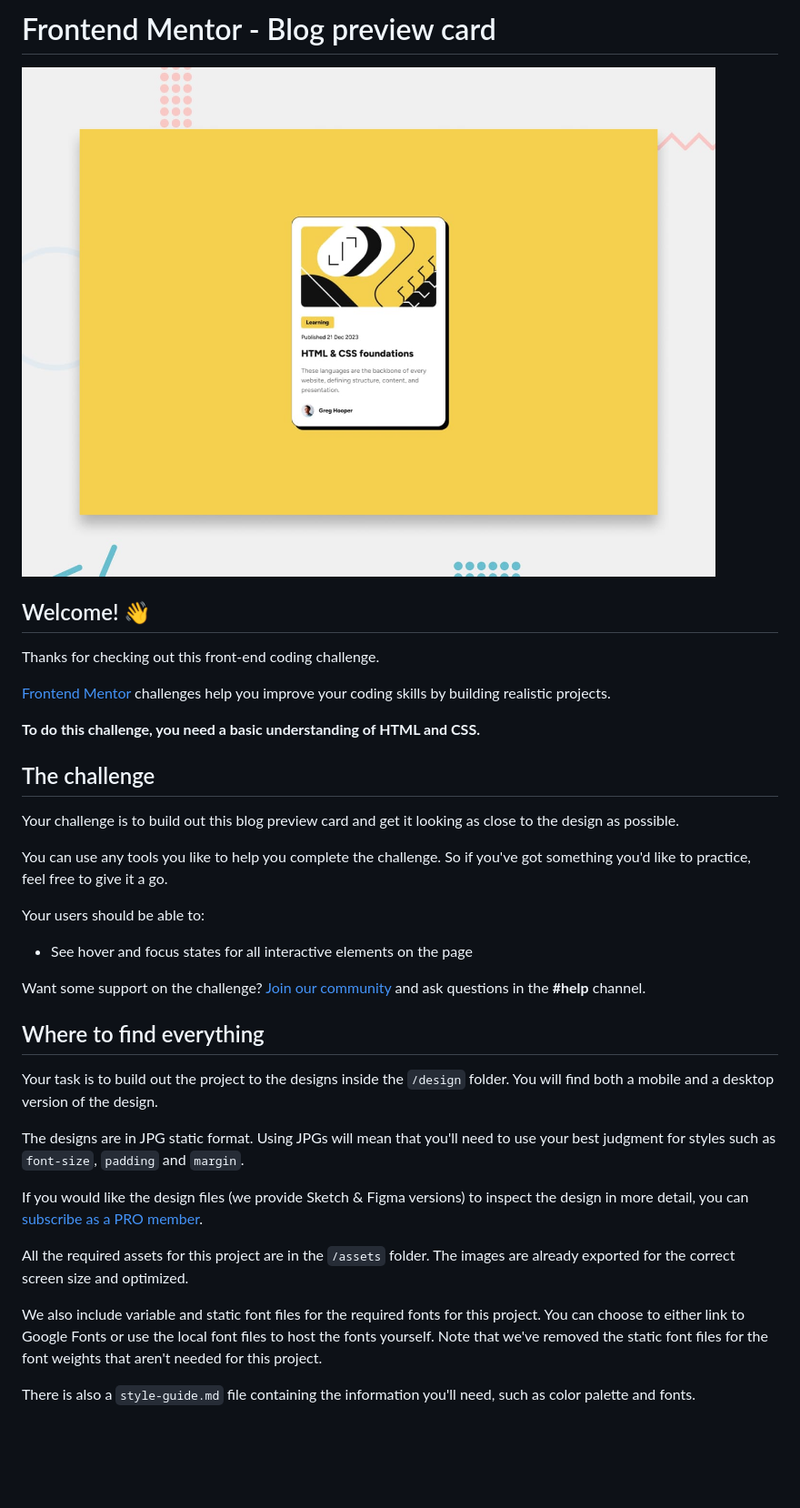
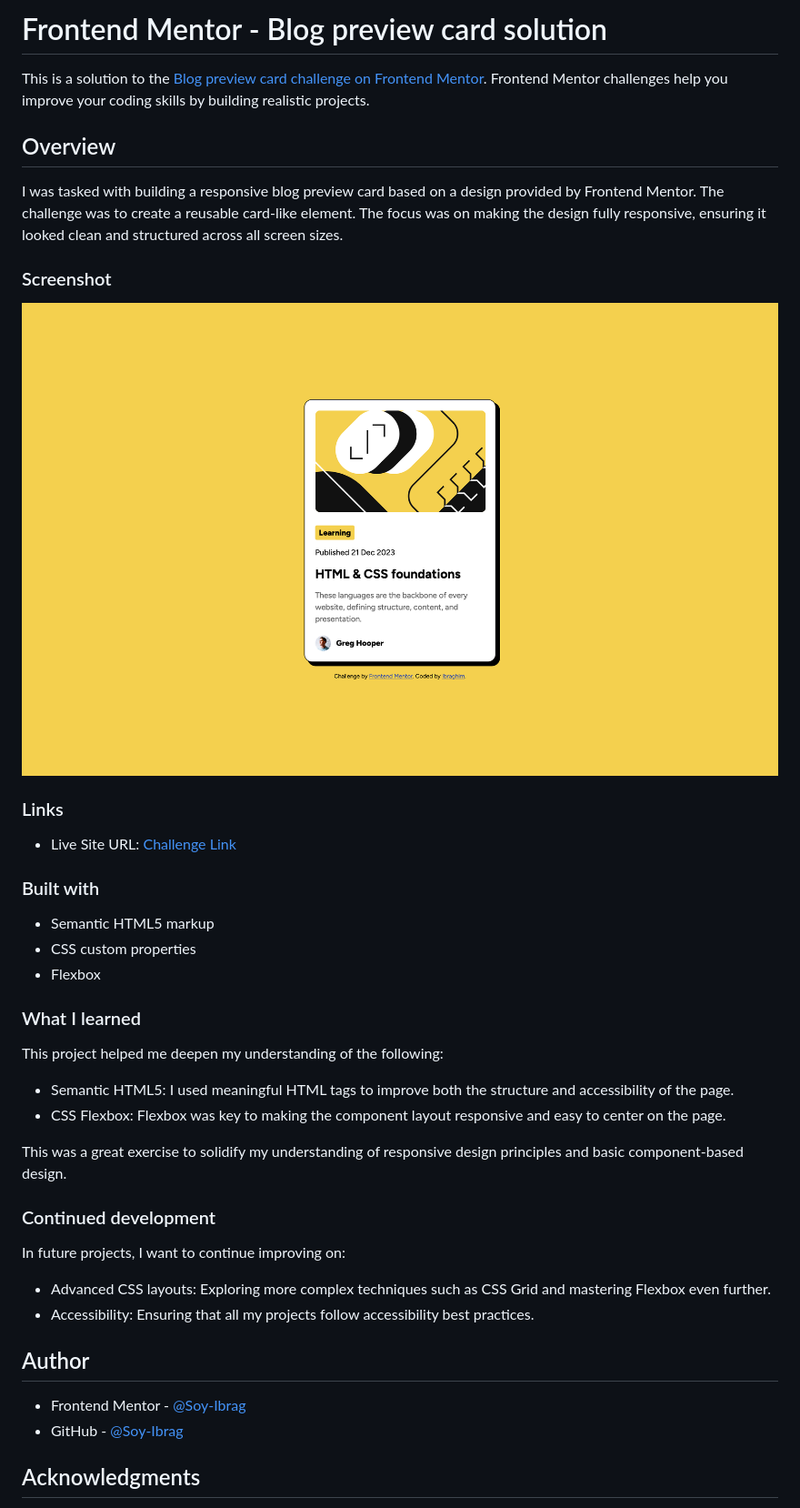
Before and after one commit to Soy-Ibrag/Frontend-Mentor-Blog-Preview-Challenge, a Markdown page: README.md, the part around the change printed below. Shown: that part at 91% size. GitHub-like rendering; pictures changed too: Blog-Preview.png (added); blank space fills up the shorter version.

Commit message:
Challenge Completed

```diff
--- a/README.md
+++ b/README.md
@@ -1,38 +1,44 @@
-# Frontend Mentor - Blog preview card
+# Frontend Mentor - Blog preview card solution
 
-![Design preview for the Blog preview card coding challenge](./preview.jpg)
+This is a solution to the [Blog preview card challenge on Frontend Mentor](https://www.frontendmentor.io/challenges/blog-preview-card-ckPaj01IcS). Frontend Mentor challenges help you improve your coding skills by building realistic projects.
 
-## Welcome! 👋
+## Overview
 
-Thanks for checking out this front-end coding challenge.
+I was tasked with building a responsive blog preview card based on a design provided by Frontend Mentor. The challenge was to create a reusable card-like element. The focus was on making the design fully responsive, ensuring it looked clean and structured across all screen sizes.
 
-[Frontend Mentor](https://www.frontendmentor.io) challenges help you improve your coding skills by building realistic projects.
+### Screenshot
 
-**To do this challenge, you need a basic understanding of HTML and CSS.**
+![Final Product](Blog-Preview.png)
 
-## The challenge
+### Links
 
-Your challenge is to build out this blog preview card and get it looking as close to the design as possible.
+- Live Site URL: [Challenge Link](https://soy-ibrag.github.io/Frontend-Mentor-Blog-Preview-Challenge/)
 
-You can use any tools you like to help you complete the challenge. So if you've got something you'd like to practice, feel free to give it a go.
+### Built with
 
-Your users should be able to:
+- Semantic HTML5 markup
+- CSS custom properties
+- Flexbox
 
-- See hover and focus states for all interactive elements on the page
+### What I learned
 
-Want some support on the challenge? [Join our community](https://www.frontendmentor.io/community) and ask questions in the **#help** channel.
+This project helped me deepen my understanding of the following:
+  - Semantic HTML5: I used meaningful HTML tags to improve both the structure and accessibility of the page.
+  - CSS Flexbox: Flexbox was key to making the component layout responsive and easy to center on the page.
 
-## Where to find everything
+This was a great exercise to solidify my understanding of responsive design principles and basic component-based design.
 
-Your task is to build out the project to the designs inside the `/design` folder. You will find both a mobile and a desktop version of the design.
+### Continued development
 
-The designs are in JPG static format. Using JPGs will mean that you'll need to use your best judgment for styles such as `font-size`, `padding` and `margin`.
+In future projects, I want to continue improving on:
+  - Advanced CSS layouts: Exploring more complex techniques such as CSS Grid and mastering Flexbox even further.
+  - Accessibility: Ensuring that all my projects follow accessibility best practices.
 
-If you would like the design files (we provide Sketch & Figma versions) to inspect the design in more detail, you can [subscribe as a PRO member](https://www.frontendmentor.io/pro).
 
-All the required assets for this project are in the `/assets` folder. The images are already exported for the correct screen size and optimized.
+## Author
 
-We also include variable and static font files for the required fonts for this project. You can choose to either link to Google Fonts or use the local font files to host the fonts yourself. Note that we've removed the static font files for the font weights that aren't needed for this project.
+- Frontend Mentor - [@Soy-Ibrag](https://www.frontendmentor.io/profile/Soy-Ibrag)
+- GitHub - [@Soy-Ibrag](https://github.com/Soy-Ibrag)
 
-There is also a `style-guide.md` file containing the information you'll need, such as color palette and fonts.
+## Acknowledgments
 
```
Also changed, not shown: other parts of README.md (+1 -55 lines), README-template.md (deleted, +0 -110 lines), 2 other files.
